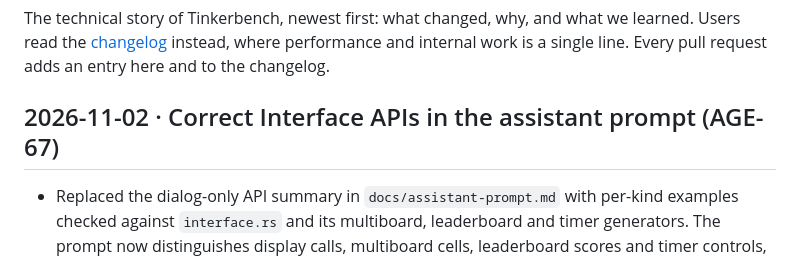
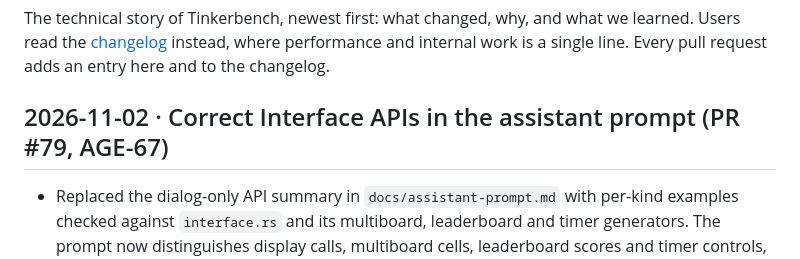
Before and after one commit to gabaudette/wc3-toolkit, a Markdown page: docs/devlog.md, the part around the change. Drawn GitHub-style.

Commit message:
docs: link the assistant prompt devlog to PR 79

```diff
--- a/docs/devlog.md
+++ b/docs/devlog.md
@@ -4,7 +4,7 @@ The technical story of Tinkerbench, newest first: what changed, why, and what we
 Users read the [changelog](../CHANGELOG.md) instead, where performance and internal work is a
 single line. Every pull request adds an entry here and to the changelog.
 
-## 2026-11-02 · Correct Interface APIs in the assistant prompt (AGE-67)
+## 2026-11-02 · Correct Interface APIs in the assistant prompt (PR #79, AGE-67)
 
 - Replaced the dialog-only API summary in `docs/assistant-prompt.md` with per-kind examples
   checked against `interface.rs` and its multiboard, leaderboard and timer generators. The
```
